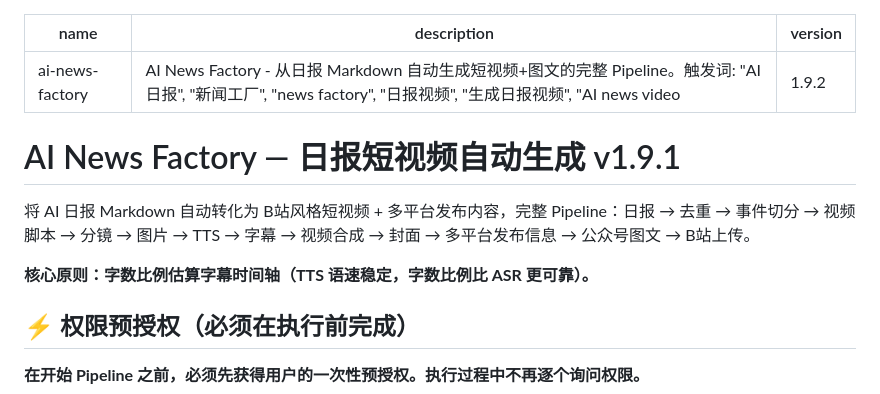
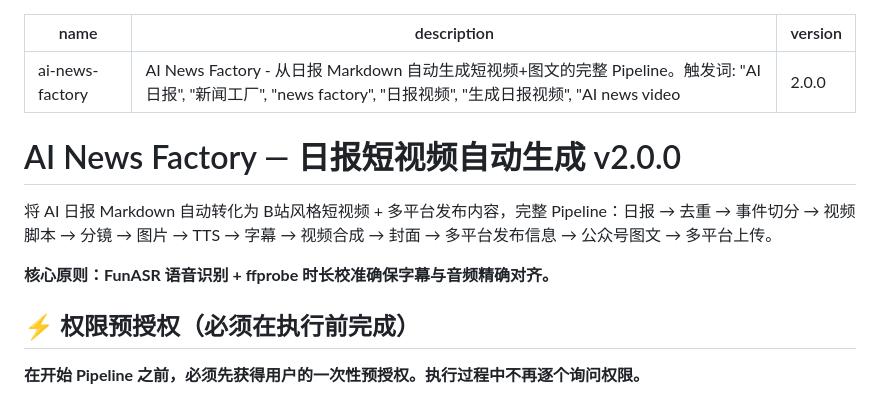
Before and after one commit to IVANLEE99/learn-claude-code, a Markdown page: skills/ai-news-factory/SKILL.md, the part around the change. Rendered like a GitHub page.

```diff
--- a/skills/ai-news-factory/SKILL.md
+++ b/skills/ai-news-factory/SKILL.md
@@ -1,14 +1,14 @@
 ---
 name: ai-news-factory
 description: AI News Factory - 从日报 Markdown 自动生成短视频+图文的完整 Pipeline。触发词: "AI日报", "新闻工厂", "news factory", "日报视频", "生成日报视频", "AI news video"
-version: 1.9.2
+version: 2.0.0
 ---
 
-# AI News Factory — 日报短视频自动生成 v1.9.1
-
-将 AI 日报 Markdown 自动转化为 B站风格短视频 + 多平台发布内容，完整 Pipeline：日报 → 去重 → 事件切分 → 视频脚本 → 分镜 → 图片 → TTS → 字幕 → 视频合成 → 封面 → 多平台发布信息 → 公众号图文 → B站上传。
-
-**核心原则：字数比例估算字幕时间轴（TTS 语速稳定，字数比例比 ASR 更可靠）。**
+# AI News Factory — 日报短视频自动生成 v2.0.0
+
+将 AI 日报 Markdown 自动转化为 B站风格短视频 + 多平台发布内容，完整 Pipeline：日报 → 去重 → 事件切分 → 视频脚本 → 分镜 → 图片 → TTS → 字幕 → 视频合成 → 封面 → 多平台发布信息 → 公众号图文 → 多平台上传。
+
+**核心原则：FunASR 语音识别 + ffprobe 时长校准确保字幕与音频精确对齐。**
 
 ## ⚡ 权限预授权（必须在执行前完成）
 
```
